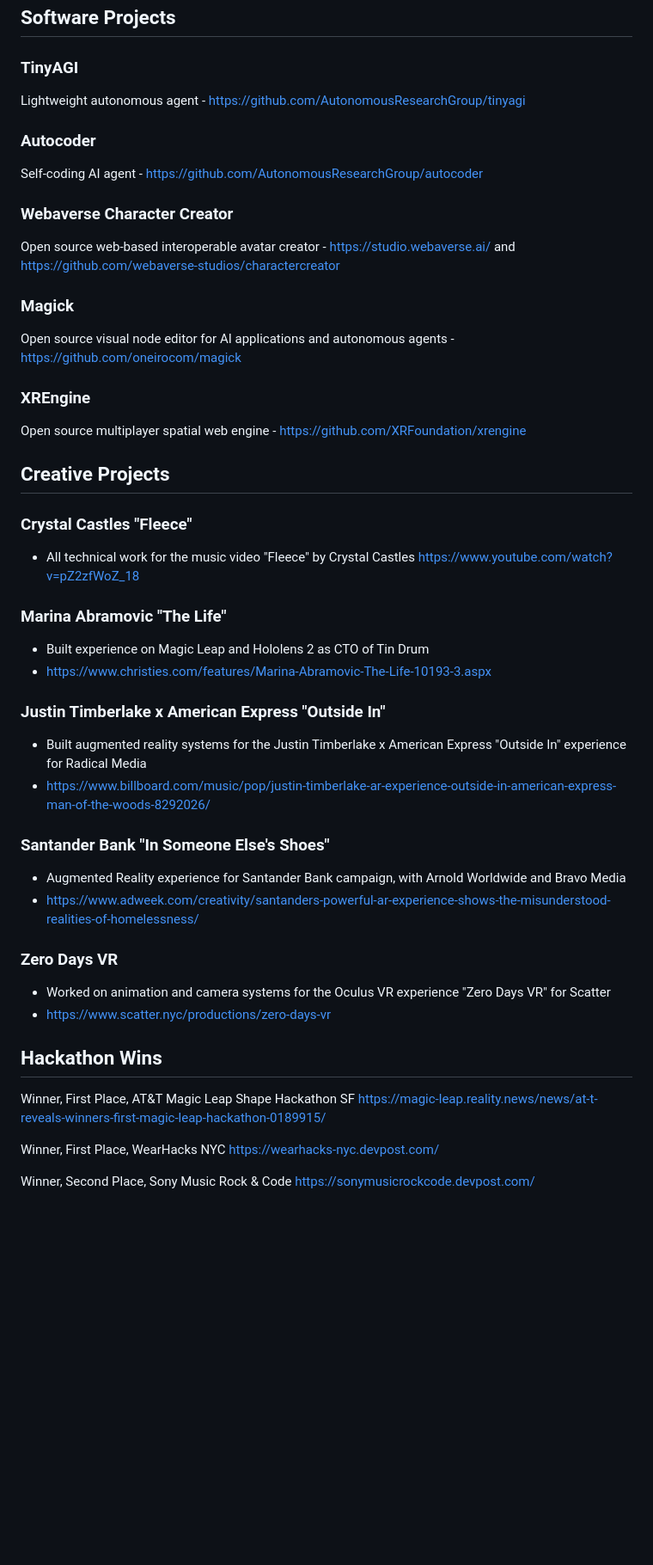
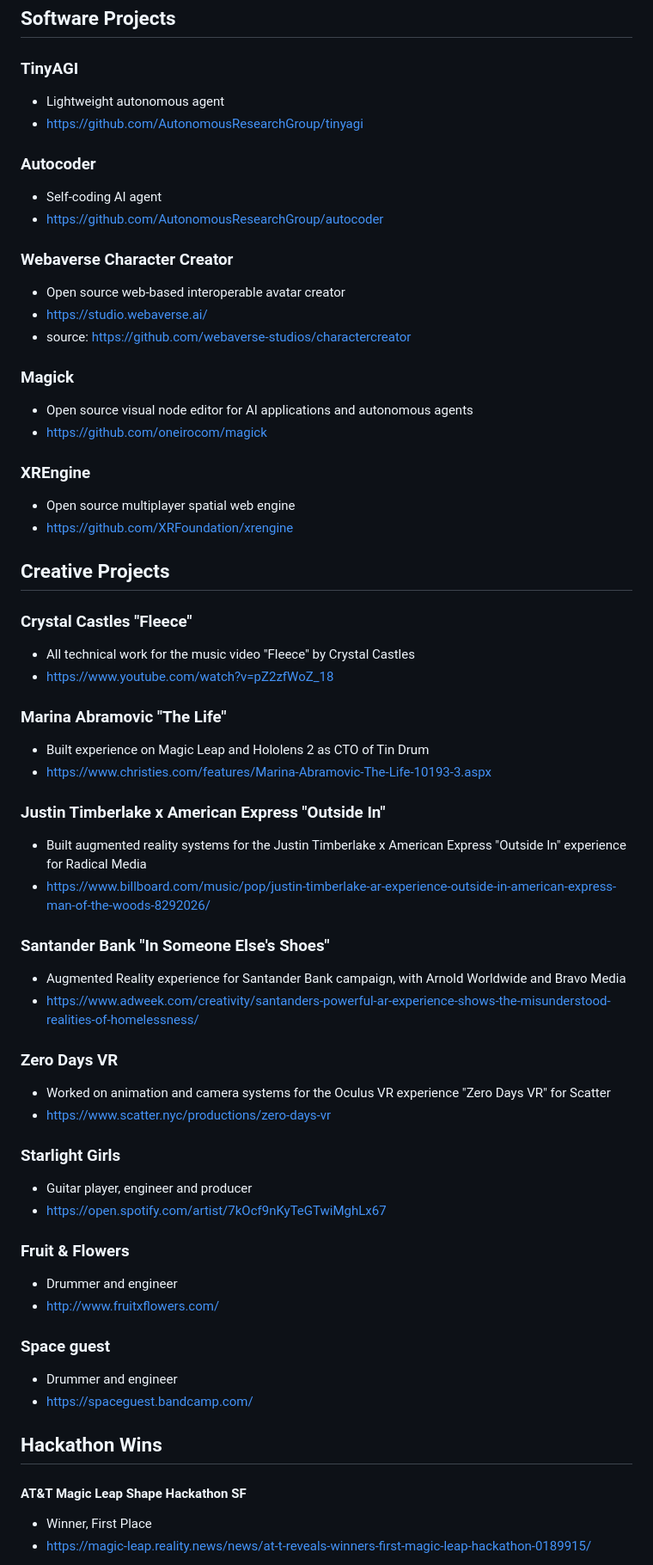
Before and after one commit to lalalune/website, a Markdown page: README.md, the part around one of its changes. Shown at 86% size. Drawn GitHub-style; blank space fills up the shorter version.

Commit message:
Add some stuff

```diff
--- a/README.md
+++ b/README.md
@@ -27,49 +29,74 @@ Full-stack engineer and product designer with a passion for building things that
 ## Software Projects
 
 ### TinyAGI
-Lightweight autonomous agent - https://github.com/AutonomousResearchGroup/tinyagi
+
+- Lightweight autonomous agent
+- https://github.com/AutonomousResearchGroup/tinyagi
 
 ### Autocoder
-Self-coding AI agent - https://github.com/AutonomousResearchGroup/autocoder
+
+- Self-coding AI agent
+- https://github.com/AutonomousResearchGroup/autocoder
 
 ### Webaverse Character Creator
-Open source web-based interoperable avatar creator - https://studio.webaverse.ai/ and https://github.com/webaverse-studios/charactercreator
+
+- Open source web-based interoperable avatar creator
+- https://studio.webaverse.ai/
+- source: https://github.com/webaverse-studios/charactercreator
 
 ### Magick
-Open source visual node editor for AI applications and autonomous agents - https://github.com/oneirocom/magick
+
+- Open source visual node editor for AI applications and autonomous agents
+- https://github.com/oneirocom/magick
 
 ### XREngine
-Open source multiplayer spatial web engine - https://github.com/XRFoundation/xrengine
+
+- Open source multiplayer spatial web engine
+- https://github.com/XRFoundation/xrengine
 
 ## Creative Projects
 
 ### Crystal Castles "Fleece"
+
 - All technical work for the music video "Fleece" by Crystal Castles
-https://www.youtube.com/watch?v=pZ2zfWoZ_18
+- https://www.youtube.com/watch?v=pZ2zfWoZ_18
 
 ### Marina Abramovic "The Life"
+
 - Built experience on Magic Leap and Hololens 2 as CTO of Tin Drum
 - https://www.christies.com/features/Marina-Abramovic-The-Life-10193-3.aspx
 
 ### Justin Timberlake x American Express "Outside In"
+
 - Built augmented reality systems for the Justin Timberlake x American Express "Outside In" experience for Radical Media
 - https://www.billboard.com/music/pop/justin-timberlake-ar-experience-outside-in-american-express-man-of-the-woods-8292026/
 
 ### Santander Bank "In Someone Else's Shoes"
+
 - Augmented Reality experience for Santander Bank campaign, with Arnold Worldwide and Bravo Media
 - https://www.adweek.com/creativity/santanders-powerful-ar-experience-shows-the-misunderstood-realities-of-homelessness/
 
 ### Zero Days VR
+
 - Worked on animation and camera systems for the Oculus VR experience "Zero Days VR" for Scatter
 - https://www.scatter.nyc/productions/zero-days-vr
 
+### Starlight Girls
+- Guitar player, engineer and producer
+- https://open.spotify.com/artist/7kOcf9nKyTeGTwiMghLx67
+
+### Fruit & Flowers
+- Drummer and engineer
+- http://www.fruitxflowers.com/
+
+### Space guest
+- Drummer and engineer
+- https://spaceguest.bandcamp.com/
+
 ## Hackathon Wins
-Winner, First Place, AT&T Magic Leap Shape Hackathon SF
-https://magic-leap.reality.news/news/at-t-reveals-winners-first-magic-leap-hackathon-0189915/
 
-Winner, First Place, WearHacks NYC
-https://wearhacks-nyc.devpost.com/
+#### AT&T Magic Leap Shape Hackathon SF
 
-Winner, Second Place, Sony Music Rock & Code
-https://sonymusicrockcode.devpost.com/
+- Winner, First Place
+- https://magic-leap.reality.news/news/at-t-reveals-winners-first-magic-leap-hackathon-0189915/
 
```
Also changed, not shown: other parts of README.md (+21 -2 lines).
